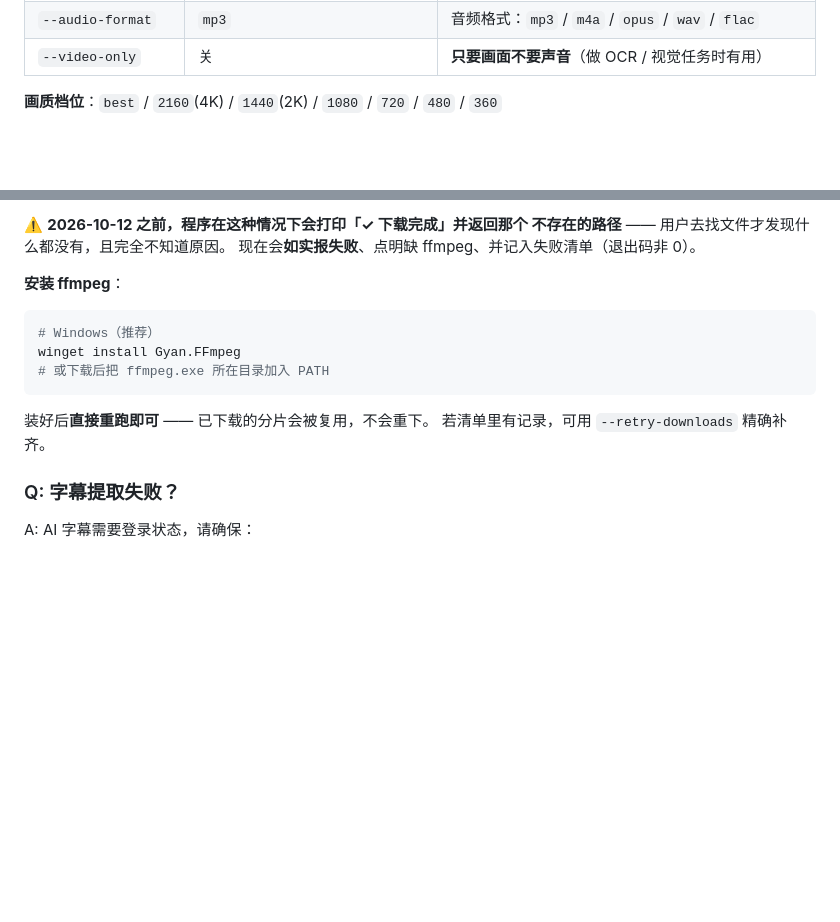
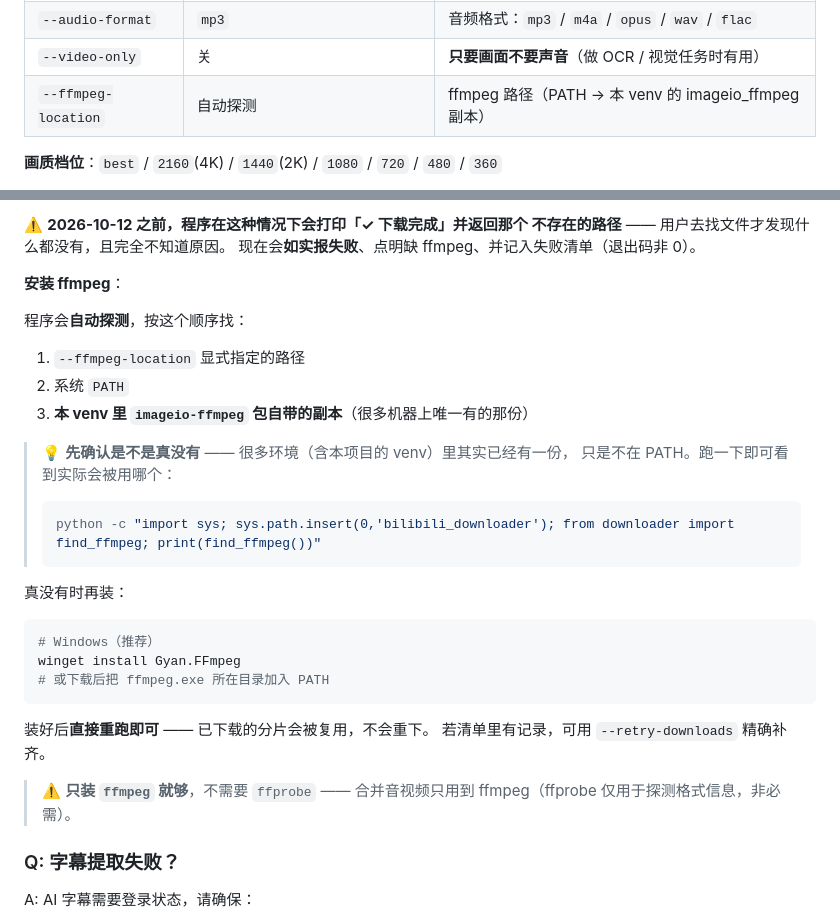
Before and after one commit to wqaila/Isla2, a Markdown page: zjy5/bilibili_downloader/README.md, 2 parts joined by grey strips. Drawn GitHub-style; blank space fills up the shorter version.

Commit message:
docs(zjy5): 更正 ffmpeg 安装说明 —— 先探测，别急着下载
⚠️ 上一版文档直接叫用户 `winget install Gyan.FFmpeg`（下载约 100MB），
但**实际不需要** —— 程序现在会自动探测，而多数环境里
（含本项目 venv 的 `imageio-ffmpeg` 副本）已经有 ffmpeg 了。

【bilibili_downloader/README.md】
- 「安装 ffmpeg」改为先列出**探测顺序**（显式路径 → PATH → venv 副本）
- 给出一条自检命令，让用户先确认机器上到底有没有
- 真没有才给安装命令
- 补一句：**只装 `ffmpeg` 就够，不需要 `ffprobe`**
  （合并音视频只用到 ffmpeg；ffprobe 仅用于探测格式，非必需）
- 参数表补 `--ffmpeg-location`

【测试数量同步】
`zjy5/README.md`、`chibtaici/README.md`：14 脚本 / 128 用例 →
**15 脚本 / 140 用例**；脚本表补 `test_ffmpeg_locate.py` 一行。

````diff
--- a/zjy5/bilibili_downloader/README.md
+++ b/zjy5/bilibili_downloader/README.md
@@ -164,6 +164,7 @@ python -m bilibili_downloader --interactive
 | `--danmaku` | 关 | 同时下载弹幕（**默认关** —— 弹幕是观众发言，属辅助信息而非训练语料） |
 | `--audio-format` | `mp3` | 音频格式：`mp3` / `m4a` / `opus` / `wav` / `flac` |
 | `--video-only` | 关 | **只要画面不要声音**（做 OCR / 视觉任务时有用） |
+| `--ffmpeg-location` | 自动探测 | ffmpeg 路径（PATH → 本 venv 的 imageio_ffmpeg 副本） |
 
 **画质档位**：`best` / `2160`(4K) / `1440`(2K) / `1080` / `720` / `480` / `360`
 
@@ -404,6 +405,21 @@ BV1xx411c7mD.mp4            ← 你想要的那个，不存在
 
 **安装 ffmpeg**：
 
+程序会**自动探测**，按这个顺序找：
+
+1. `--ffmpeg-location` 显式指定的路径
+2. 系统 `PATH`
+3. **本 venv 里 `imageio-ffmpeg` 包自带的副本**（很多机器上唯一有的那份）
+
+> 💡 **先确认是不是真没有** —— 很多环境（含本项目的 venv）里其实已经有一份，
+> 只是不在 PATH。跑一下即可看到实际会被用哪个：
+>
+> ```bash
+> python -c "import sys; sys.path.insert(0,'bilibili_downloader'); from downloader import find_ffmpeg; print(find_ffmpeg())"
+> ```
+
+真没有时再装：
+
 ```bash
 # Windows（推荐）
 winget install Gyan.FFmpeg
@@ -412,6 +428,9 @@ winget install Gyan.FFmpeg
 
 装好后**直接重跑即可** —— 已下载的分片会被复用，不会重下。
 若清单里有记录，可用 `--retry-downloads` 精确补齐。
+
+> ⚠️ **只装 `ffmpeg` 就够**，不需要 `ffprobe` ——
+> 合并音视频只用到 ffmpeg（ffprobe 仅用于探测格式信息，非必需）。
 
 ### Q: 字幕提取失败？
 
````
Also changed, not shown: zjy5/README.md (+2 -2 lines), zjy5/chibtaici/README.md (+2 -1 lines).
